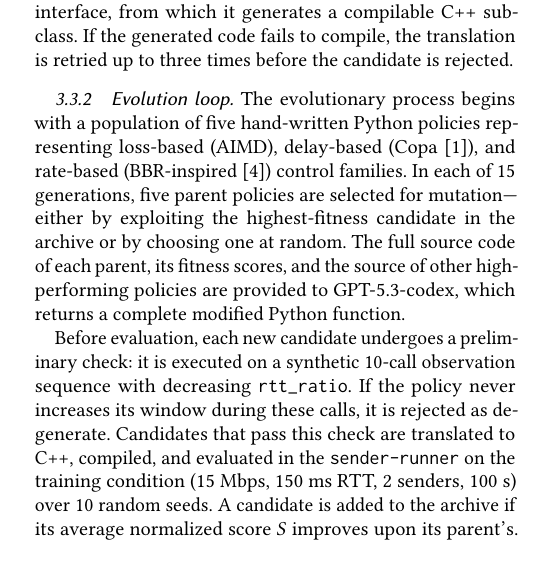
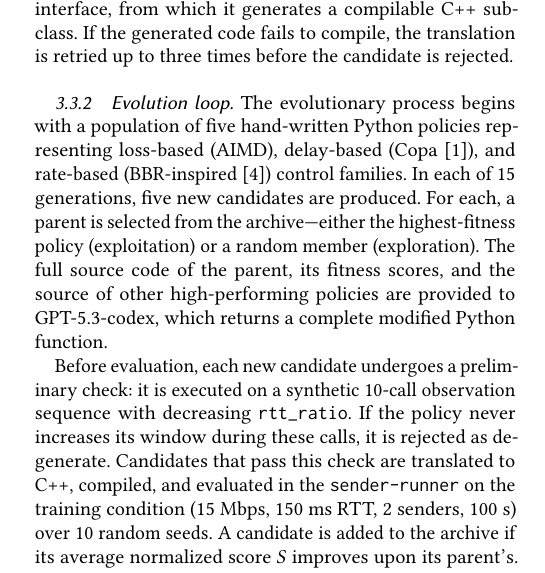
Before and after one commit to yudduy/cs244c-submission, a LaTeX paper (paper.tex, which reads body.tex): part of one column of page 3 of 8, cut so that both start at the same text. Compiled offline with pdfLaTeX.

Commit message:
Fix: clarify 5 candidates per gen, not 5 parents selected

```diff
--- a/body.tex
+++ b/body.tex
@@ -287,12 +287,12 @@ The evolutionary process begins with a population of five hand-written
 Python policies representing loss-based
 (AIMD), delay-based (Copa~\cite{arun2018copa}), and rate-based
 (BBR-inspired~\cite{cardwell2017bbr}) control families. In each of
-15 generations, five parent policies are selected for mutation---either
-by exploiting the highest-fitness candidate in the archive or by
-choosing one at random. The full source code of each parent, its
-fitness scores, and the source of other high-performing policies are
-provided to GPT-5.3-codex, which returns a complete modified Python
-function.
+15 generations, five new candidates are produced. For each, a parent
+is selected from the archive---either the highest-fitness policy
+(exploitation) or a random member (exploration). The full source code
+of the parent, its fitness scores, and the source of other
+high-performing policies are provided to GPT-5.3-codex, which returns
+a complete modified Python function.
 
 Before evaluation, each new candidate undergoes a preliminary check:
 it is executed on a synthetic 10-call observation sequence with
```
